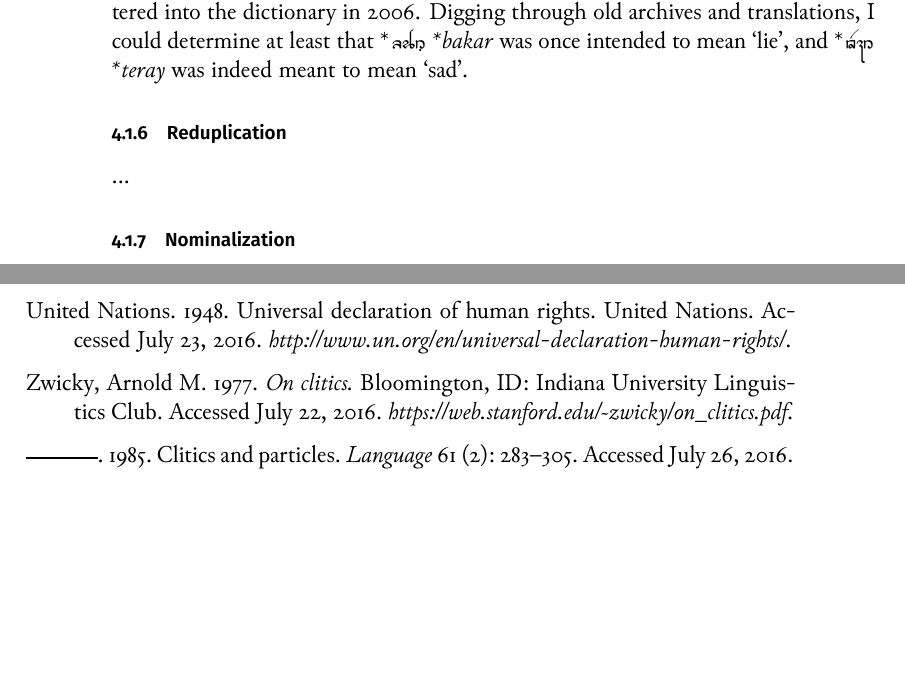
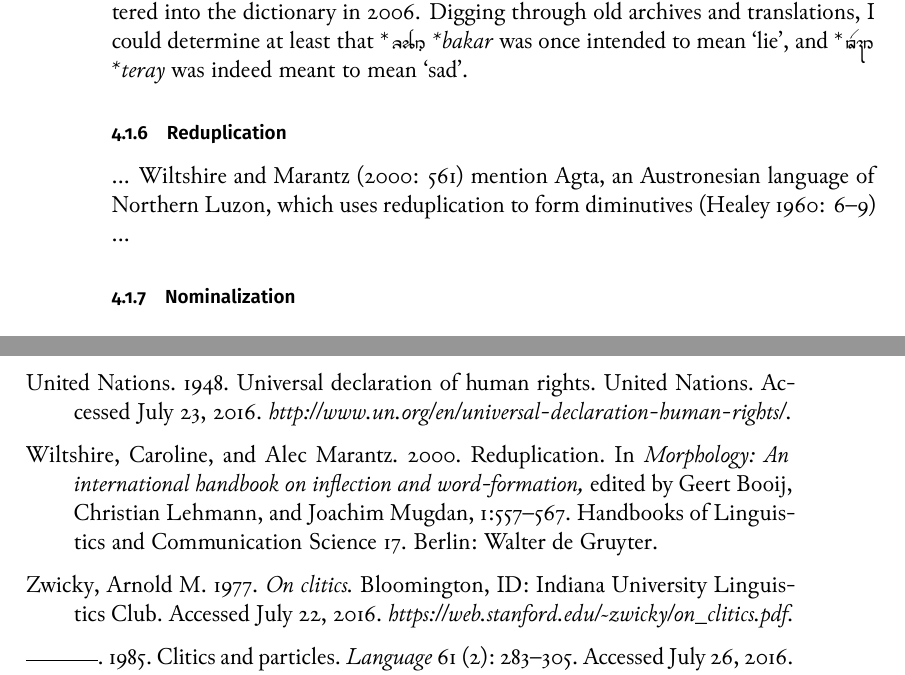
Before and after one commit to carbeck/ayerigrammar, a LaTeX thesis (grammar.tex, which reads bibliography.bib, chapters/gramcat.tex): two parts of pages 114 and 117 of 119, joined at a grey line, cut so that both start at the same text, the shorter picture padded with empty space. The pictures show the PDF file grammar.pdf that the author committed with the source.

Commit message:
Adding some references on reduplication

```diff
--- a/bibliography.bib
+++ b/bibliography.bib
@@ -507,3 +506,14 @@
 	url = {http://www.sueddeutsche.de/kultur/laengstes-deutsches-wort-verschwindet-abschied-vom-rkreueaueg-ungetuem-1.1687160},
 	urldate = {2016-08-10},
 }
+
+@collection{hsk17_1,
+	title = {Morphology},
+	subtitle = {An International Handbook on Inflection and Word-Formation},
+	editor = {Geert Booij and Christian Lehmann and Joachim Mugdan},
+	collaborator = {Wolfgang Kesselheim and Stavros Skopeteas},
+	volume = {1},
+	publisher = {Walter de Gruyter},
+	location = {Berlin},
+	year = {2000},
+	series = {Handbooks of Linguistics and Communication Science},
@@ -509,0 +525 @@
+	title = {Reduplication},
--- a/chapters/gramcat.tex
+++ b/chapters/gramcat.tex
@@ -2162,7 +2162,9 @@ mean `sad'.
 \subsection{Reduplication}
 \index{reduplication|(}
 
-...
+... \citet[561]{wiltshiremarantz2000} mention Agta, an Austronesian language
+of Northern Luzon, which uses reduplication to form diminutives
+\citep[6--9]{healey1960} ...
 
 \index{reduplication|)}
 
```
Also changed, not shown: grammar.pdf, bibliography.bib (19 more changed lines).
